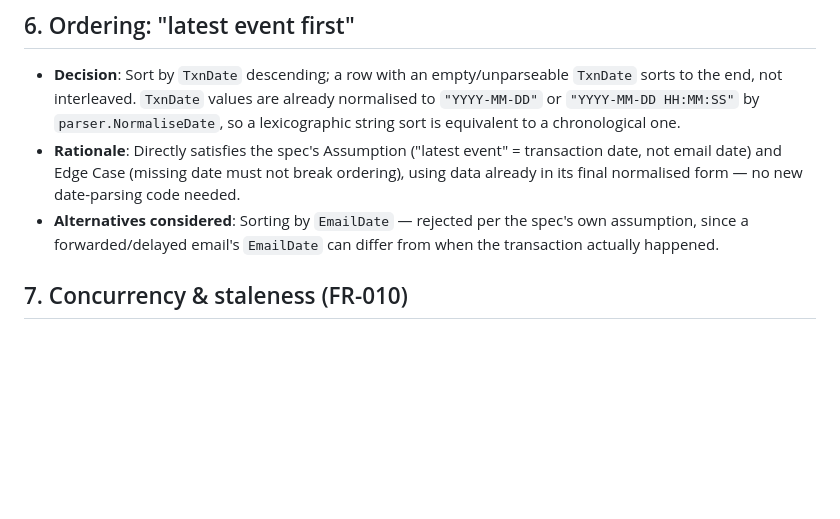
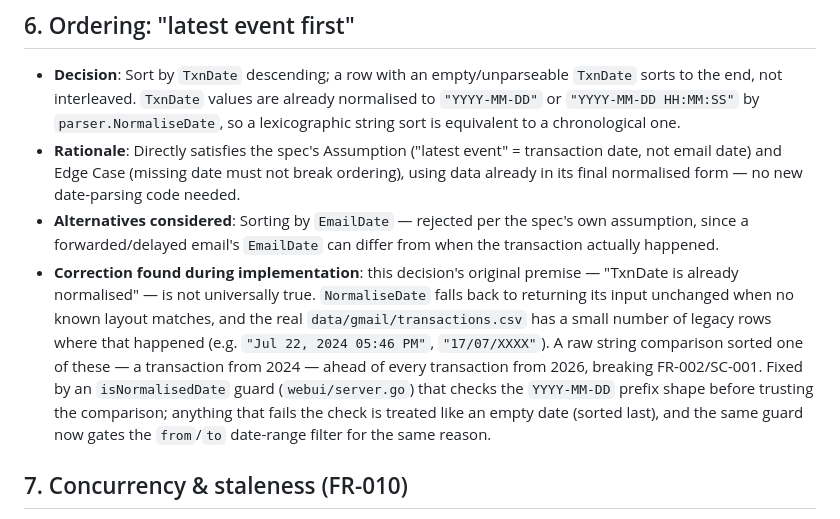
Before and after one commit to sumitasok/automation-monorepo, a Markdown page: specs/004-transaction-editor-ui/research.md, the part around the change. GitHub-like rendering; blank space fills up the shorter version.

```diff
--- a/specs/004-transaction-editor-ui/research.md
+++ b/specs/004-transaction-editor-ui/research.md
@@ -34,6 +34,7 @@
 - **Decision**: Sort by `TxnDate` descending; a row with an empty/unparseable `TxnDate` sorts to the end, not interleaved. `TxnDate` values are already normalised to `"YYYY-MM-DD"` or `"YYYY-MM-DD HH:MM:SS"` by `parser.NormaliseDate`, so a lexicographic string sort is equivalent to a chronological one.
 - **Rationale**: Directly satisfies the spec's Assumption ("latest event" = transaction date, not email date) and Edge Case (missing date must not break ordering), using data already in its final normalised form — no new date-parsing code needed.
 - **Alternatives considered**: Sorting by `EmailDate` — rejected per the spec's own assumption, since a forwarded/delayed email's `EmailDate` can differ from when the transaction actually happened.
+- **Correction found during implementation**: this decision's original premise — "TxnDate is already normalised" — is not universally true. `NormaliseDate` falls back to returning its input unchanged when no known layout matches, and the real `data/gmail/transactions.csv` has a small number of legacy rows where that happened (e.g. `"Jul 22, 2024 05:46 PM"`, `"17/07/XXXX"`). A raw string comparison sorted one of these — a transaction from 2024 — ahead of every transaction from 2026, breaking FR-002/SC-001. Fixed by an `isNormalisedDate` guard (`webui/server.go`) that checks the `YYYY-MM-DD` prefix shape before trusting the comparison; anything that fails the check is treated like an empty date (sorted last), and the same guard now gates the `from`/`to` date-range filter for the same reason.
 
 ## 7. Concurrency & staleness (FR-010)
 
```
Also changed, not shown: RUNBOOK.md (+22 -0 lines), specs/004-transaction-editor-ui/tasks.md (+27 -27 lines).
